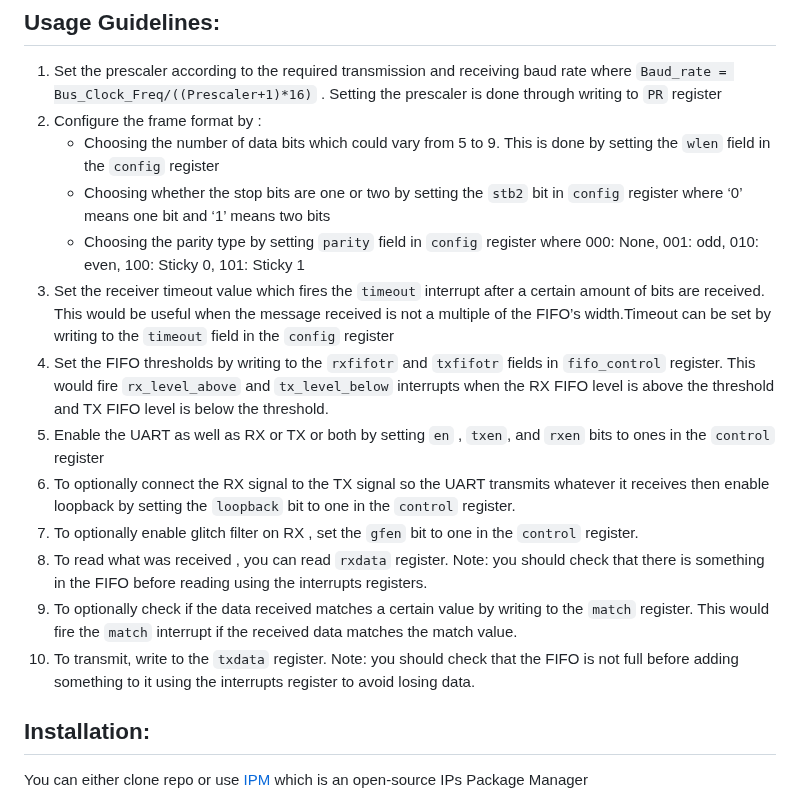
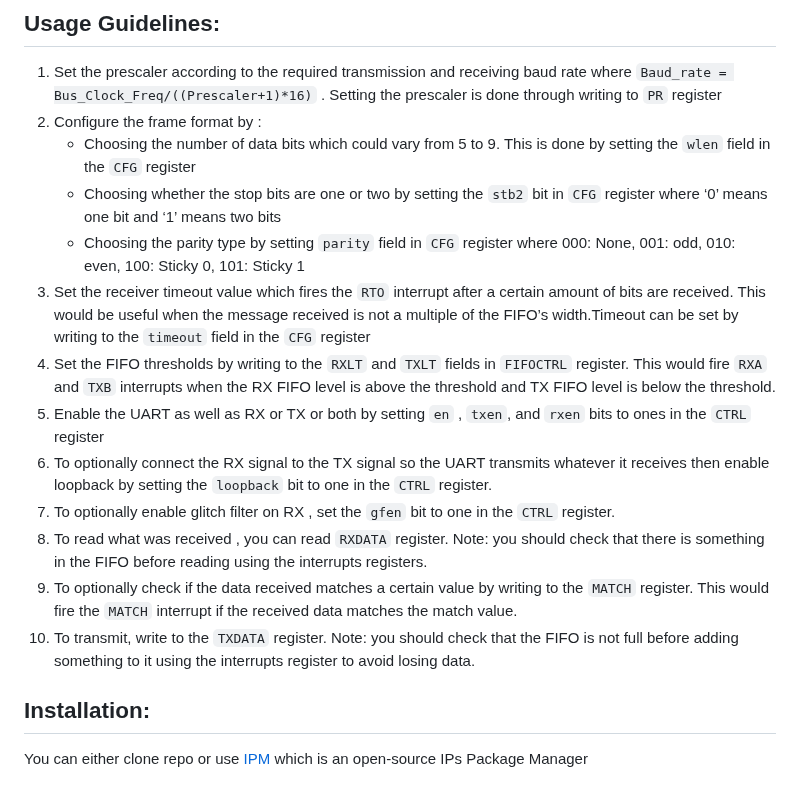
Before and after one commit to efabless/EF_UART, a Markdown page: README.md, the part around the change. GitHub-like rendering.

````diff
--- a/README.md
+++ b/README.md
@@ -136,17 +136,17 @@ The following are the bit definitions for the interrupt registers: IM, RIS, MIS,
 ## Usage Guidelines:
 1. Set the prescaler according to the required transmission and receiving baud rate where  ```Baud_rate = Bus_Clock_Freq/((Prescaler+1)*16)``` . Setting the prescaler is done through writing to ``PR`` register
 2. Configure the frame format by :
-    * Choosing the number of data bits which could vary from 5 to 9. This is done by setting the ```wlen``` field in the ```config``` register
-    * Choosing whether the stop bits are one or two by setting the ```stb2``` bit in ```config``` register where ‘0’ means one bit and ‘1’ means two bits
-    * Choosing the parity type by setting ```parity``` field in ```config``` register where 000: None, 001: odd, 010: even, 100: Sticky 0, 101: Sticky 1
-3. Set the receiver timeout value which fires the ```timeout``` interrupt after a certain amount of bits are received. This would be useful when the message received is not a multiple of the FIFO’s width.Timeout can be set by writing to the ```timeout``` field in the ```config``` register
-4. Set the FIFO thresholds  by writing to the ```rxfifotr``` and ```txfifotr``` fields in ```fifo_control``` register. This would fire ```rx_level_above``` and ```tx_level_below``` interrupts when the RX FIFO level is above the threshold and TX FIFO level is below the threshold.
-5. Enable the UART as well as RX or TX or both by setting ```en``` , ```txen```, and ```rxen``` bits to ones in the ```control``` register
-6. To optionally connect the RX signal to the TX signal so the UART transmits whatever it receives then enable loopback by setting the ```loopback``` bit to one in the ```control``` register.
-7. To optionally enable glitch filter on RX , set the ```gfen``` bit to one in the ```control``` register.
-8. To read what was received , you can read ```rxdata``` register. Note: you should check that there is something in the FIFO before reading using the interrupts registers.
-9. To optionally check if the data received matches a certain value by writing to the ```match``` register. This would fire the ```match``` interrupt if the received data matches the match value.
-10. To transmit, write to the ```txdata``` register. Note: you should check that the FIFO is not full before adding something to it using the interrupts register to avoid losing data.
+    * Choosing the number of data bits which could vary from 5 to 9. This is done by setting the ```wlen``` field in the ```CFG``` register
+    * Choosing whether the stop bits are one or two by setting the ```stb2``` bit in ```CFG``` register where ‘0’ means one bit and ‘1’ means two bits
+    * Choosing the parity type by setting ```parity``` field in ```CFG``` register where 000: None, 001: odd, 010: even, 100: Sticky 0, 101: Sticky 1
+3. Set the receiver timeout value which fires the ```RTO``` interrupt after a certain amount of bits are received. This would be useful when the message received is not a multiple of the FIFO’s width.Timeout can be set by writing to the ```timeout``` field in the ```CFG``` register
+4. Set the FIFO thresholds  by writing to the ```RXLT``` and ```TXLT``` fields in ```FIFOCTRL``` register. This would fire ```RXA``` and ```TXB``` interrupts when the RX FIFO level is above the threshold and TX FIFO level is below the threshold.
+5. Enable the UART as well as RX or TX or both by setting ```en``` , ```txen```, and ```rxen``` bits to ones in the ```CTRL``` register
+6. To optionally connect the RX signal to the TX signal so the UART transmits whatever it receives then enable loopback by setting the ```loopback``` bit to one in the ```CTRL``` register.
+7. To optionally enable glitch filter on RX , set the ```gfen``` bit to one in the ```CTRL``` register.
+8. To read what was received , you can read ```RXDATA``` register. Note: you should check that there is something in the FIFO before reading using the interrupts registers.
+9. To optionally check if the data received matches a certain value by writing to the ```MATCH``` register. This would fire the ```MATCH``` interrupt if the received data matches the match value.
+10. To transmit, write to the ```TXDATA``` register. Note: you should check that the FIFO is not full before adding something to it using the interrupts register to avoid losing data.
 
 ## Installation:
 You can either clone repo or use [IPM](https://github.com/efabless/IPM) which is an open-source IPs Package Manager
````
